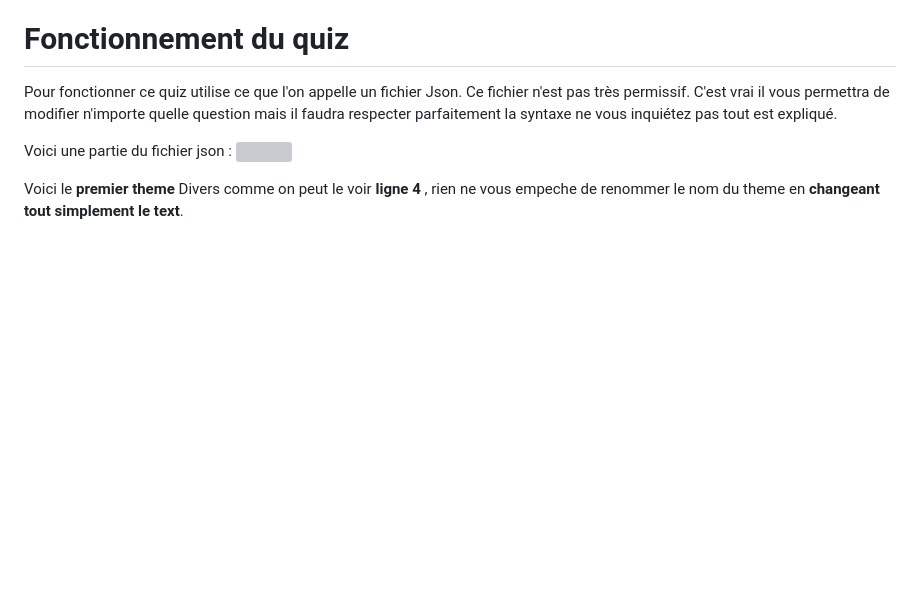
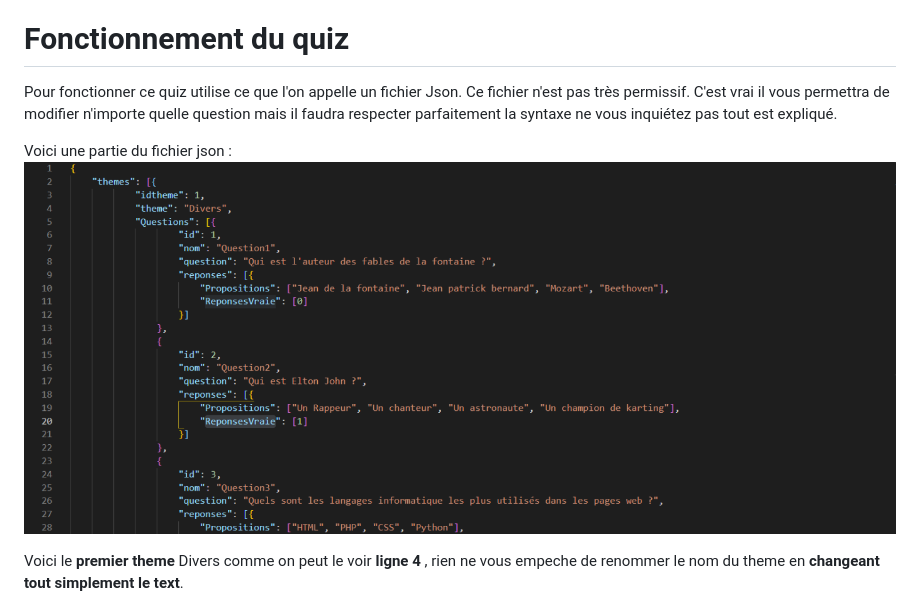
Before and after one commit to Doxteur/Quiz_BTS, a Markdown page: README.md, the part around the change. Rendered like a GitHub page; pictures changed too: Images/tuto4.png (added); blank space fills up the shorter version; grey boxes are pictures that could not be loaded.

Commit message:
Git design

```diff
--- a/README.md
+++ b/README.md
@@ -16,7 +16,7 @@ Le quiz est personnalisable. Il peut contenir plusieurs questions avec un certai
 
 Pour fonctionner ce quiz utilise ce que l&#39;on appelle un fichier Json. Ce fichier n&#39;est pas très permissif. C&#39;est vrai il vous permettra de modifier n&#39;importe quelle question mais il faudra respecter parfaitement la syntaxe ne vous inquiétez pas tout est expliqué.
 
-Voici une partie du fichier json : ![](RackMultipart20210206-4-mpepoa_html_66e43a9a44055ce1.png)
+Voici une partie du fichier json : ![](Images/tuto4.png)
 
 Voici le **premier theme** Divers comme on peut le voir **ligne 4** , rien ne vous empeche de renommer le nom du theme en **changeant tout simplement le text**.
 
```
Also changed, not shown: 1 other file.
